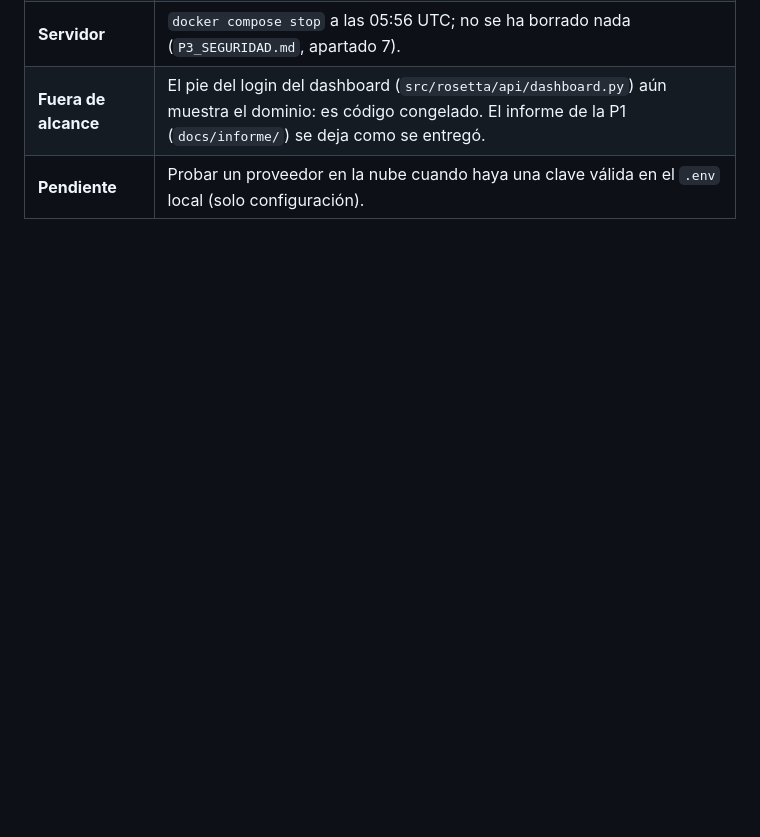
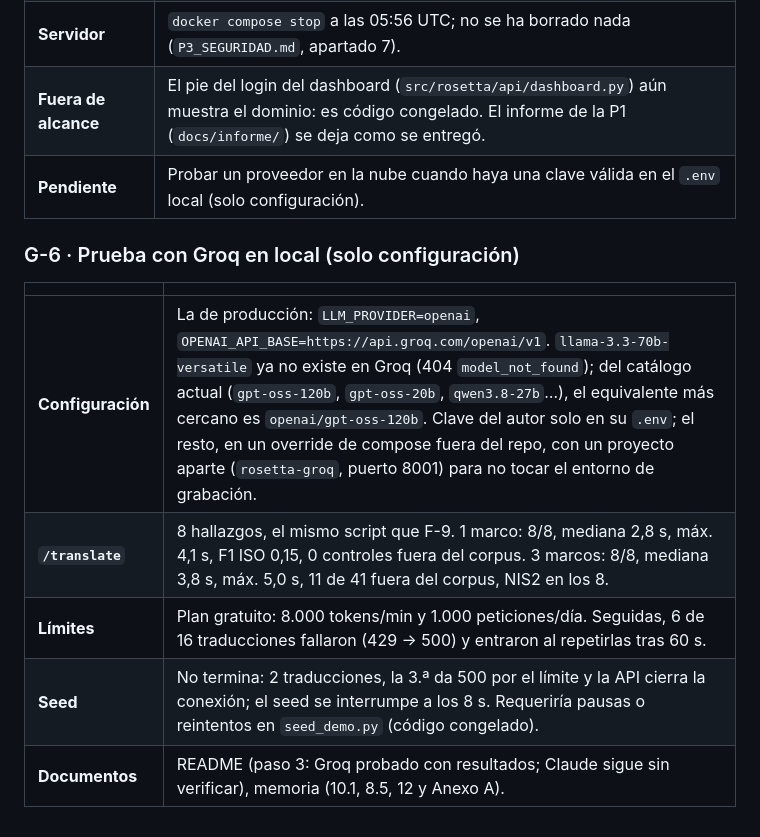
Before and after one commit to MichaelJTG/Rosetta, a Markdown page: docs/P3_BITACORA.md, the part around the change. Rendered like a GitHub page; blank space fills up the shorter version.

```diff
--- a/docs/P3_BITACORA.md
+++ b/docs/P3_BITACORA.md
@@ -484,3 +484,13 @@ está vacío.
 | **Servidor** | `docker compose stop` a las 05:56 UTC; no se ha borrado nada (`P3_SEGURIDAD.md`, apartado 7). |
 | **Fuera de alcance** | El pie del login del dashboard (`src/rosetta/api/dashboard.py`) aún muestra el dominio: es código congelado. El informe de la P1 (`docs/informe/`) se deja como se entregó. |
 | **Pendiente** | Probar un proveedor en la nube cuando haya una clave válida en el `.env` local (solo configuración). |
+
+### G-6 · Prueba con Groq en local (solo configuración)
+
+| | |
+|---|---|
+| **Configuración** | La de producción: `LLM_PROVIDER=openai`, `OPENAI_API_BASE=https://api.groq.com/openai/v1`. `llama-3.3-70b-versatile` ya no existe en Groq (404 `model_not_found`); del catálogo actual (`gpt-oss-120b`, `gpt-oss-20b`, `qwen3.8-27b`…), el equivalente más cercano es `openai/gpt-oss-120b`. Clave del autor solo en su `.env`; el resto, en un override de compose fuera del repo, con un proyecto aparte (`rosetta-groq`, puerto 8001) para no tocar el entorno de grabación. |
+| **`/translate`** | 8 hallazgos, el mismo script que F-9. 1 marco: 8/8, mediana 2,8 s, máx. 4,1 s, F1 ISO 0,15, 0 controles fuera del corpus. 3 marcos: 8/8, mediana 3,8 s, máx. 5,0 s, 11 de 41 fuera del corpus, NIS2 en los 8. |
+| **Límites** | Plan gratuito: 8.000 tokens/min y 1.000 peticiones/día. Seguidas, 6 de 16 traducciones fallaron (429 → 500) y entraron al repetirlas tras 60 s. |
+| **Seed** | No termina: 2 traducciones, la 3.ª da 500 por el límite y la API cierra la conexión; el seed se interrumpe a los 8 s. Requeriría pausas o reintentos en `seed_demo.py` (código congelado). |
+| **Documentos** | README (paso 3: Groq probado con resultados; Claude sigue sin verificar), memoria (10.1, 8.5, 12 y Anexo A). |
```
Also changed, not shown: README.md (+23 -12 lines), docs/memoria/memoria.md (+7 -6 lines).
